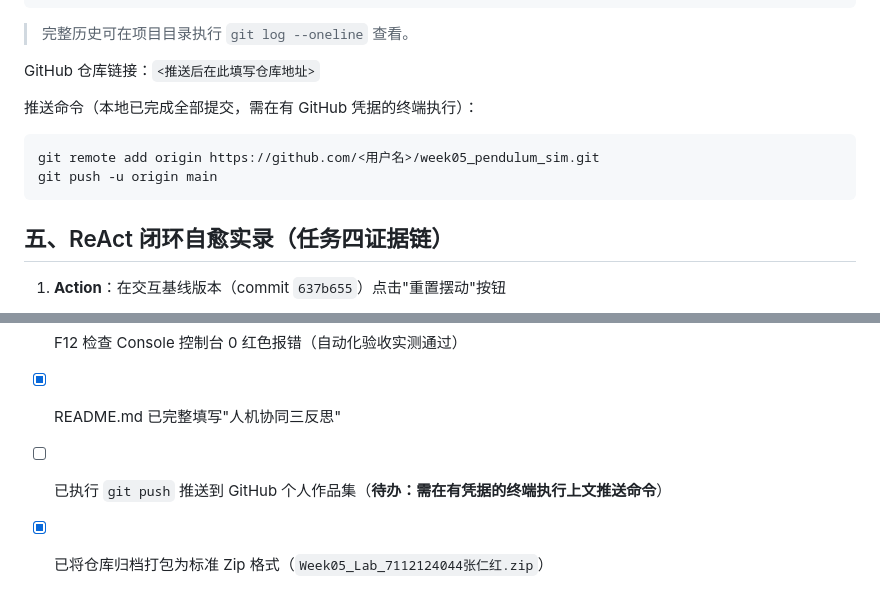
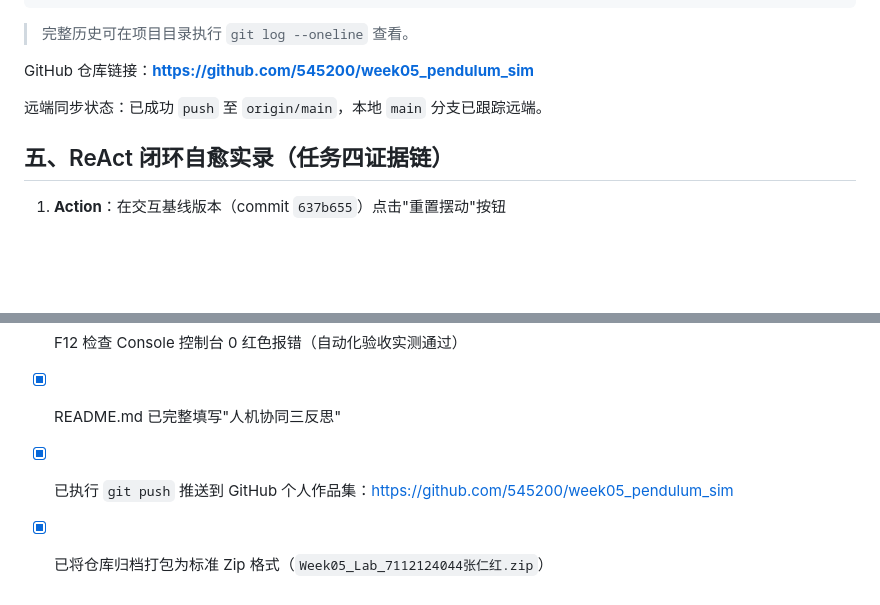
Before and after one commit to 545200/week05_pendulum_sim, a Markdown page: README.md, 2 parts joined by grey strips. GitHub-like rendering; blank space fills up the shorter version.

Commit message:
docs: fill GitHub repository link after first push

````diff
--- a/README.md
+++ b/README.md
@@ -58,14 +58,9 @@ cd9f0b0 feat(week05): init pendulum experiment workspace
 
 > 完整历史可在项目目录执行 `git log --oneline` 查看。
 
-GitHub 仓库链接：`<推送后在此填写仓库地址>`
+GitHub 仓库链接：**https://github.com/545200/week05_pendulum_sim**
 
-推送命令（本地已完成全部提交，需在有 GitHub 凭据的终端执行）：
-
-```bash
-git remote add origin https://github.com/<用户名>/week05_pendulum_sim.git
-git push -u origin main
-```
+远端同步状态：已成功 `push` 至 `origin/main`，本地 `main` 分支已跟踪远端。
 
 ## 五、ReAct 闭环自愈实录（任务四证据链）
 
@@ -140,5 +135,5 @@ AI 把意图翻译成正确的语法与数学细节。人负责"做对的事"，
 - [x] 双击 `index.html` 可在浏览器中正常流畅运行
 - [x] F12 检查 Console 控制台 0 红色报错（自动化验收实测通过）
 - [x] README.md 已完整填写"人机协同三反思"
-- [ ] 已执行 `git push` 推送到 GitHub 个人作品集（**待办：需在有凭据的终端执行上文推送命令**）
+- [x] 已执行 `git push` 推送到 GitHub 个人作品集：https://github.com/545200/week05_pendulum_sim
 - [x] 已将仓库归档打包为标准 Zip 格式（`Week05_Lab_7112124044张仁红.zip`）
````
